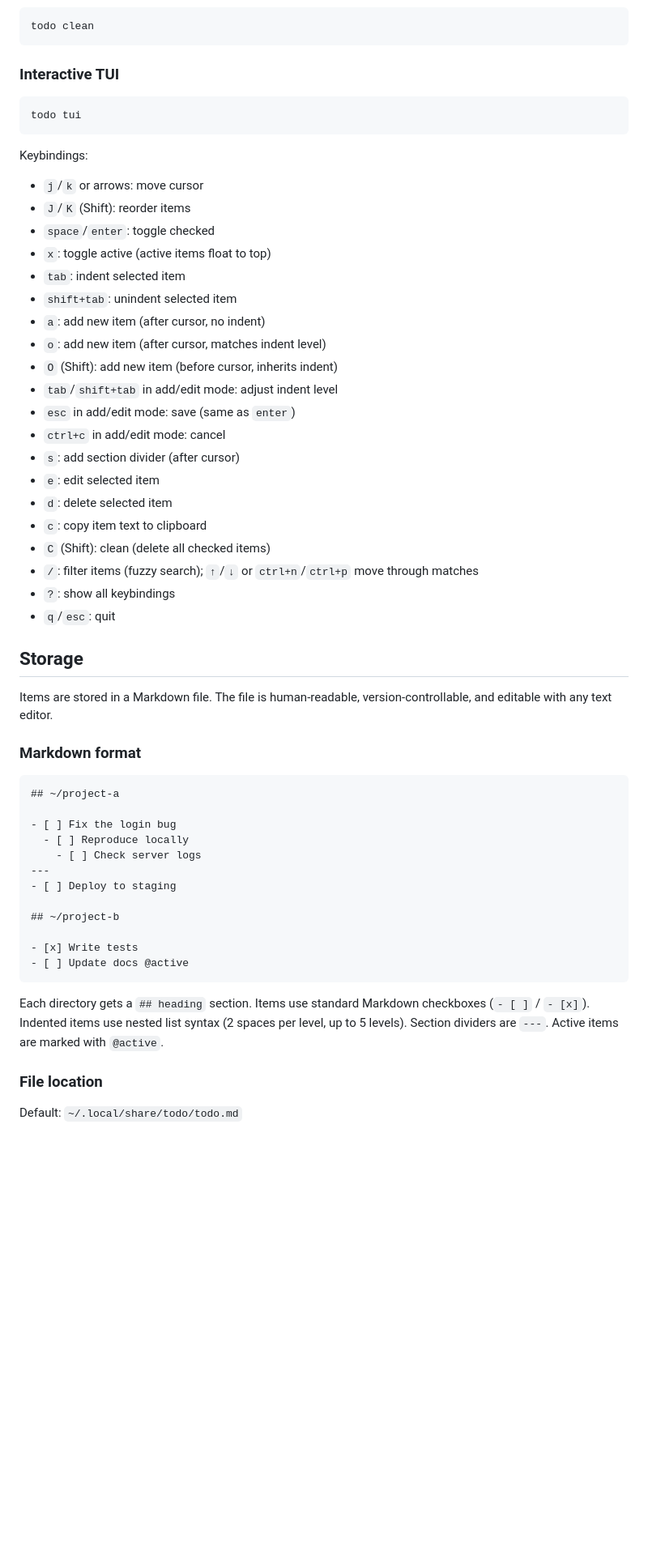
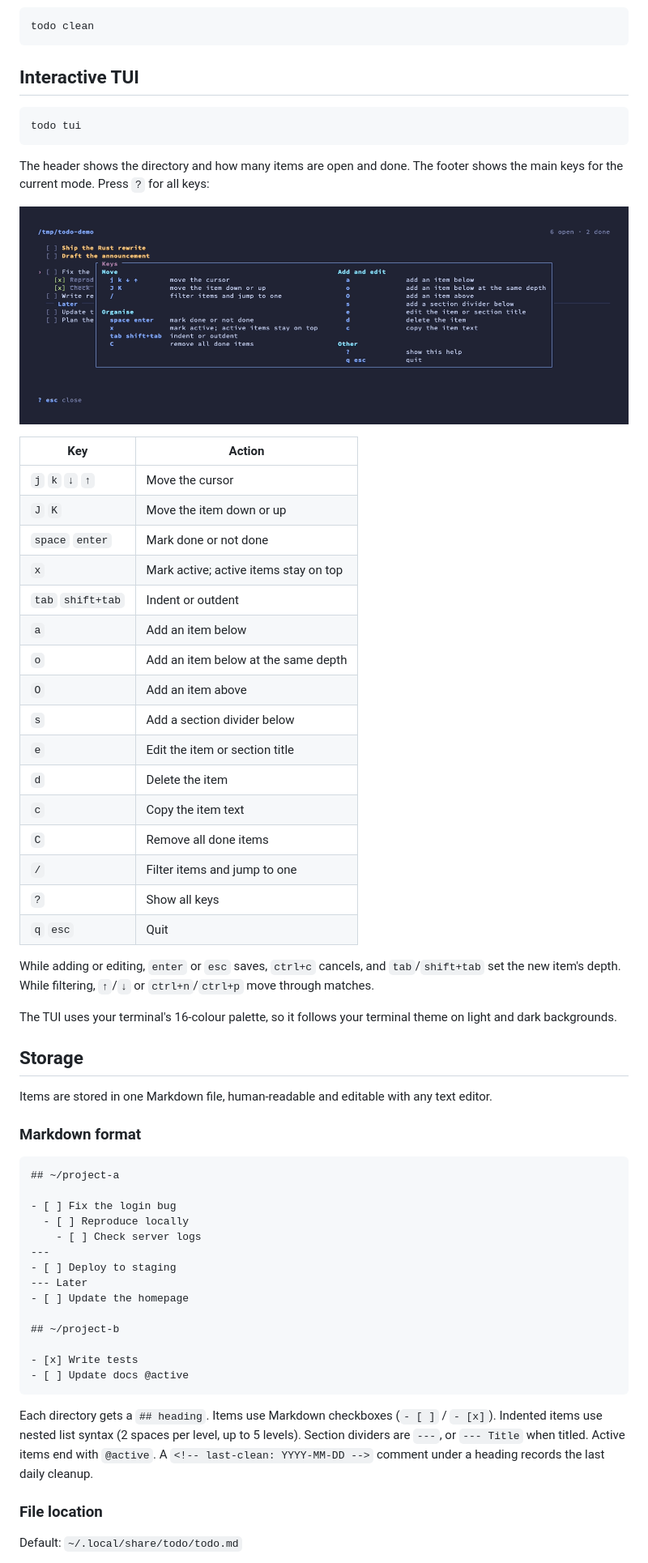
Before and after one commit to juanibiapina/todo, a Markdown page: README.md, the part around one of its changes. Shown at 81% size. Rendered like a GitHub page; pictures changed too: assets/help.png (added); blank space fills up the shorter version.

````diff
--- a/README.md
+++ b/README.md
@@ -98,37 +103,42 @@ todo uncheck 1
 todo clean
 ```
 
-### Interactive TUI
+## Interactive TUI
 
 ```bash
 todo tui
 ```
 
-Keybindings:
-- `j`/`k` or arrows: move cursor
-- `J`/`K` (Shift): reorder items
-- `space`/`enter`: toggle checked
-- `x`: toggle active (active items float to top)
-- `tab`: indent selected item
-- `shift+tab`: unindent selected item
-- `a`: add new item (after cursor, no indent)
-- `o`: add new item (after cursor, matches indent level)
-- `O` (Shift): add new item (before cursor, inherits indent)
-- `tab`/`shift+tab` in add/edit mode: adjust indent level
-- `esc` in add/edit mode: save (same as `enter`)
-- `ctrl+c` in add/edit mode: cancel
-- `s`: add section divider (after cursor)
-- `e`: edit selected item
-- `d`: delete selected item
-- `c`: copy item text to clipboard
-- `C` (Shift): clean (delete all checked items)
-- `/`: filter items (fuzzy search); `↑`/`↓` or `ctrl+n`/`ctrl+p` move through matches
-- `?`: show all keybindings
-- `q`/`esc`: quit
+The header shows the directory and how many items are open and done. The footer shows the main keys for the current mode. Press `?` for all keys:
+
+![TUI keybindings](assets/help.png)
+
+| Key | Action |
+| --- | --- |
+| `j` `k` `↓` `↑` | Move the cursor |
+| `J` `K` | Move the item down or up |
+| `space` `enter` | Mark done or not done |
+| `x` | Mark active; active items stay on top |
+| `tab` `shift+tab` | Indent or outdent |
+| `a` | Add an item below |
+| `o` | Add an item below at the same depth |
+| `O` | Add an item above |
+| `s` | Add a section divider below |
+| `e` | Edit the item or section title |
+| `d` | Delete the item |
+| `c` | Copy the item text |
+| `C` | Remove all done items |
+| `/` | Filter items and jump to one |
+| `?` | Show all keys |
+| `q` `esc` | Quit |
+
+While adding or editing, `enter` or `esc` saves, `ctrl+c` cancels, and `tab`/`shift+tab` set the new item's depth. While filtering, `↑`/`↓` or `ctrl+n`/`ctrl+p` move through matches.
+
+The TUI uses your terminal's 16-colour palette, so it follows your terminal theme on light and dark backgrounds.
 
 ## Storage
 
-Items are stored in a Markdown file. The file is human-readable, version-controllable, and editable with any text editor.
+Items are stored in one Markdown file, human-readable and editable with any text editor.
 
 ### Markdown format
 
@@ -140,6 +150,8 @@ Items are stored in a Markdown file. The file is human-readable, version-control
     - [ ] Check server logs
 ---
 - [ ] Deploy to staging
+--- Later
+- [ ] Update the homepage
 
 ## ~/project-b
 
@@ -147,7 +159,7 @@ Items are stored in a Markdown file. The file is human-readable, version-control
 - [ ] Update docs @active
 ```
 
-Each directory gets a `## heading` section. Items use standard Markdown checkboxes (`- [ ]` / `- [x]`). Indented items use nested list syntax (2 spaces per level, up to 5 levels). Section dividers are `---`. Active items are marked with `@active`.
+Each directory gets a `## heading`. Items use Markdown checkboxes (`- [ ]` / `- [x]`). Indented items use nested list syntax (2 spaces per level, up to 5 levels). Section dividers are `---`, or `--- Title` when titled. Active items end with `@active`. A `<!-- last-clean: YYYY-MM-DD -->` comment under a heading records the last daily cleanup.
 
 ### File location
 
````
Also changed, not shown: other parts of README.md (+26 -20 lines), AGENTS.md (+2 -1 lines), assets/demo.gif, 3 other files.
